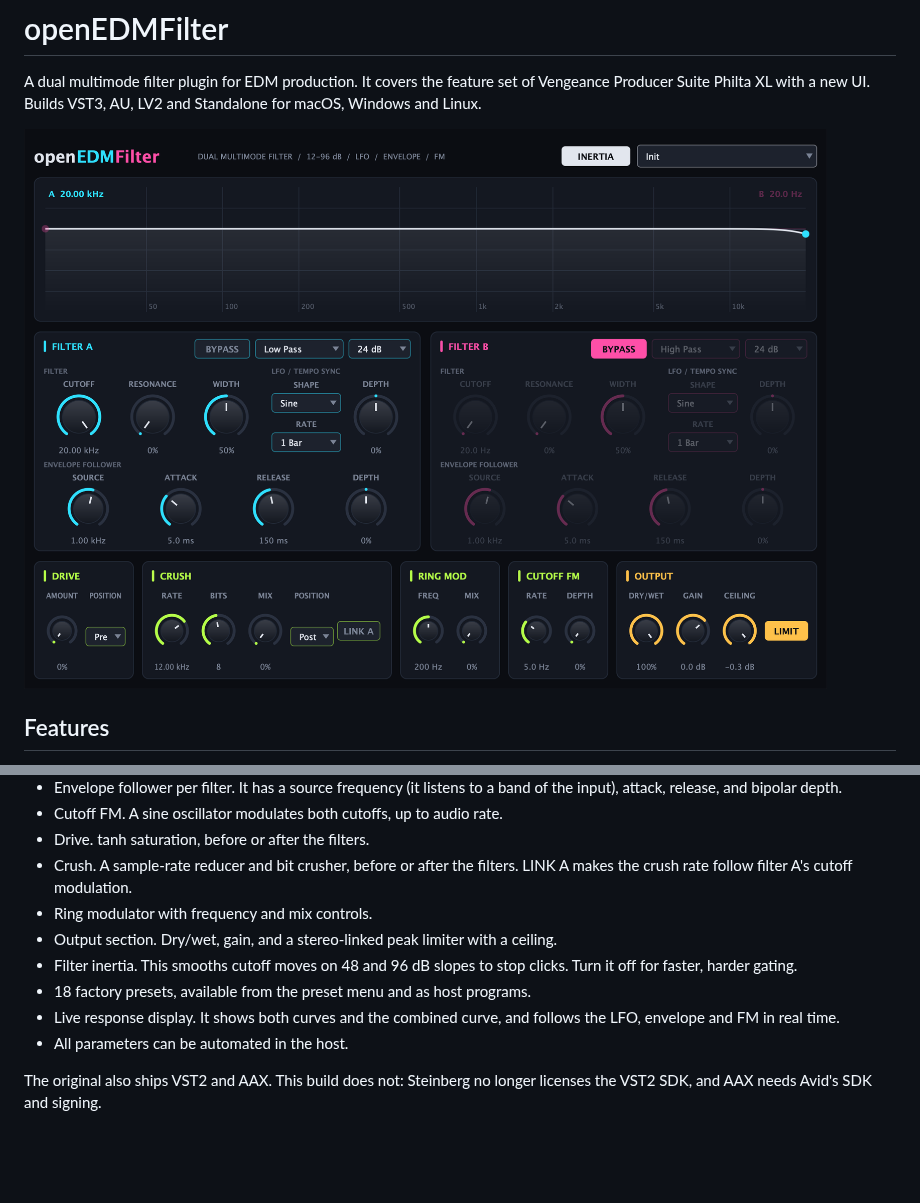
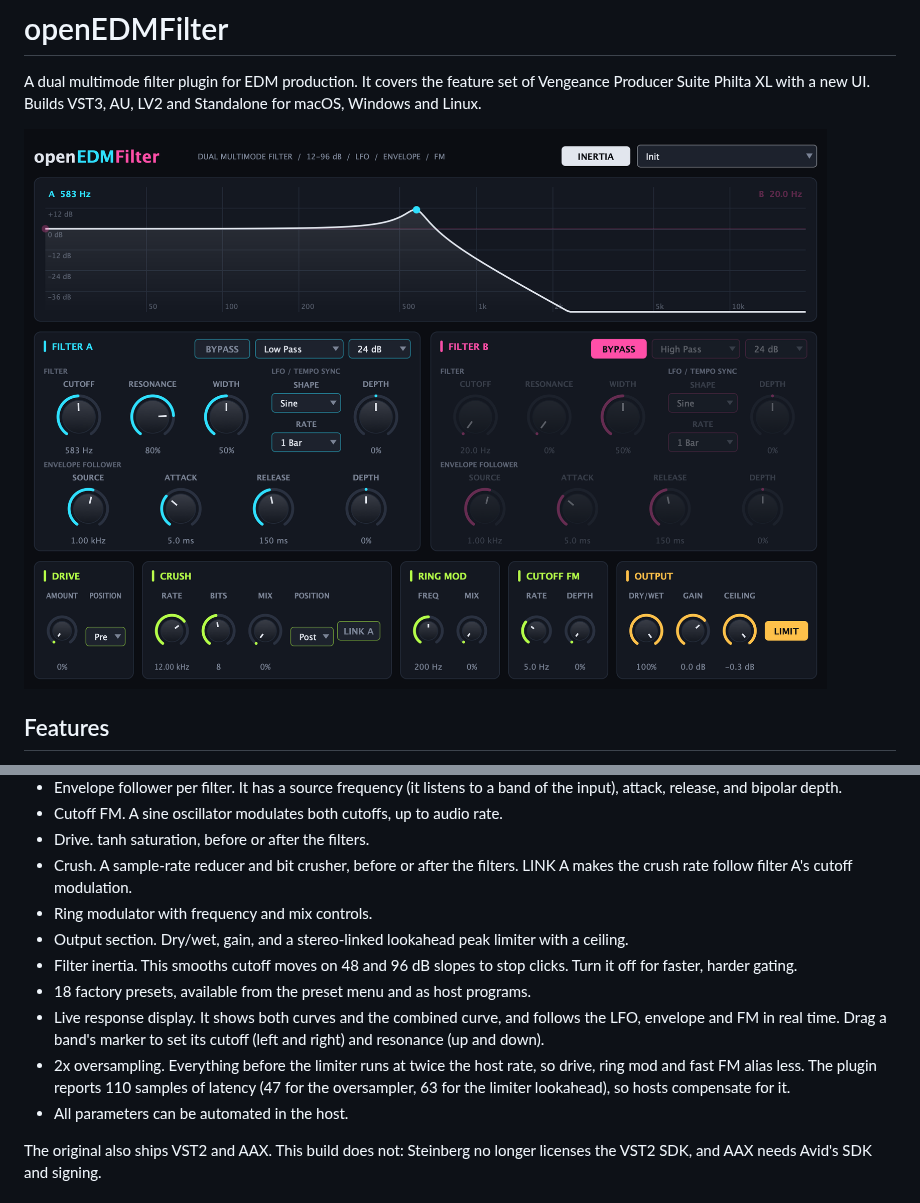
Before and after one commit to alanmarcero/openEDMFilter, a Markdown page: README.md, 2 parts joined by grey strips. GitHub-like rendering; pictures changed too: assets/screenshot.png; blank space fills up the shorter version.

Commit message:
docs: describe oversampling, latency, the limiter and graph dragging
Co-Authored-By: Claude Opus 5.5 <noreply@anthropic.com>

```diff
--- a/README.md
+++ b/README.md
@@ -14,10 +14,11 @@ A dual multimode filter plugin for EDM production. It covers the feature set of
 - Drive. tanh saturation, before or after the filters.
 - Crush. A sample-rate reducer and bit crusher, before or after the filters. LINK A makes the crush rate follow filter A's cutoff modulation.
 - Ring modulator with frequency and mix controls.
-- Output section. Dry/wet, gain, and a stereo-linked peak limiter with a ceiling.
+- Output section. Dry/wet, gain, and a stereo-linked lookahead peak limiter with a ceiling.
 - Filter inertia. This smooths cutoff moves on 48 and 96 dB slopes to stop clicks. Turn it off for faster, harder gating.
 - 18 factory presets, available from the preset menu and as host programs.
-- Live response display. It shows both curves and the combined curve, and follows the LFO, envelope and FM in real time.
+- Live response display. It shows both curves and the combined curve, and follows the LFO, envelope and FM in real time. Drag a band's marker to set its cutoff (left and right) and resonance (up and down).
+- 2x oversampling. Everything before the limiter runs at twice the host rate, so drive, ring mod and fast FM alias less. The plugin reports 110 samples of latency (47 for the oversampler, 63 for the limiter lookahead), so hosts compensate for it.
 - All parameters can be automated in the host.
 
 The original also ships VST2 and AAX. This build does not: Steinberg no longer licenses the VST2 SDK, and AAX needs Avid's SDK and signing.
```
